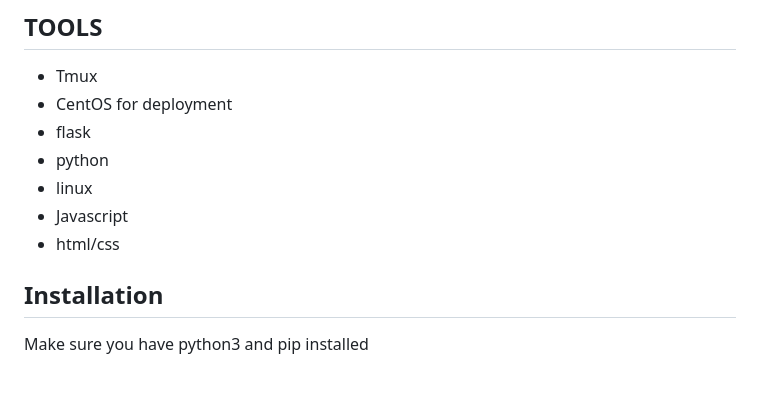
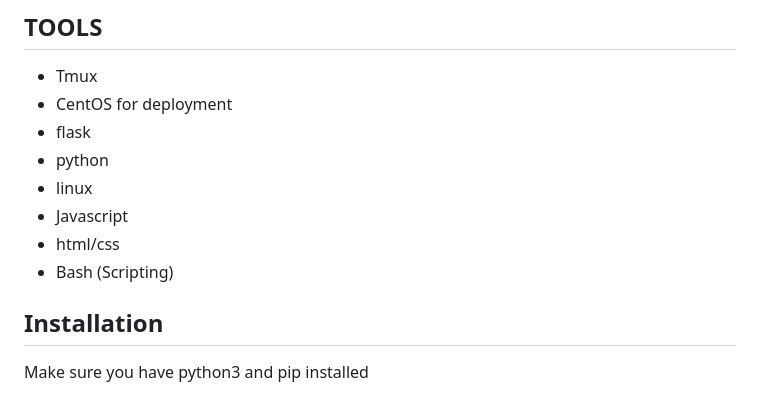
Before and after one commit to angeldzzz23/loveyoulatte, a Markdown page: README.md, the part around the change. GitHub-like rendering.

```diff
--- a/README.md
+++ b/README.md
@@ -85,6 +85,7 @@ The following **bonus** features are implemented:
 - linux
 - Javascript
 - html/css
+- Bash (Scripting)
 
 ## Installation
 
```
